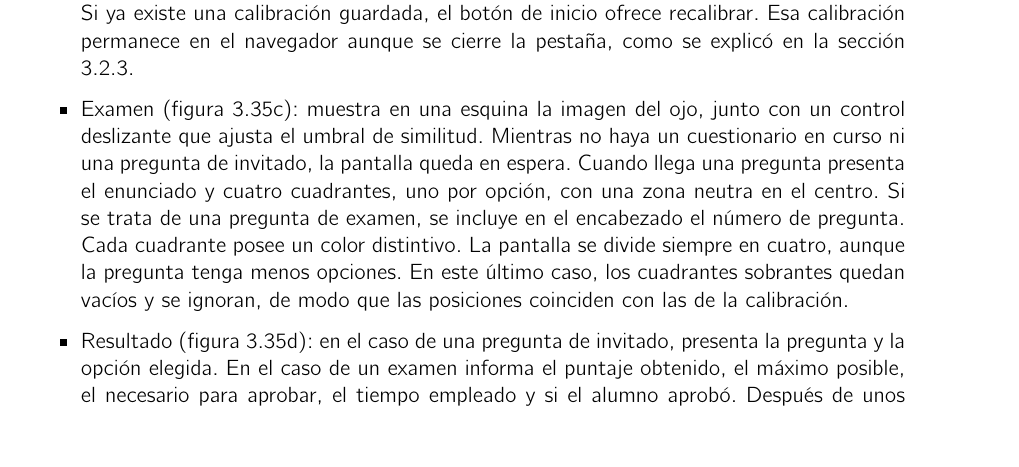
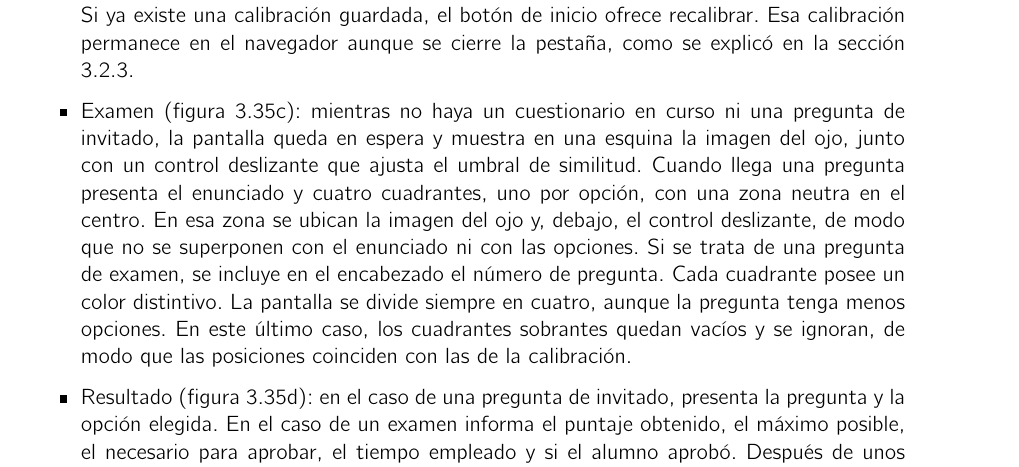
Before and after one commit to nataliaborbon/LEVI_Informe, a LaTeX thesis (Trabajo_de_Graduación_Natalia_Carolina_Borbón___Facundo_Ordoñez_Nadra/informe.tex, which reads Trabajo_de_Graduación_Natalia_Carolina_Borbón___Facundo_Ordoñez_Nadra/capitulos/capitulo3.tex): part of page 75 of 96, cut so that both start at the same text. Compiled offline with pdfLaTeX.

Commit message:
Vista Examen: video y umbral de similitud en la zona neutra

```diff
--- a/Trabajo_de_Graduación_Natalia_Carolina_Borbón___Facundo_Ordoñez_Nadra/capitulos/capitulo3.tex
+++ b/Trabajo_de_Graduación_Natalia_Carolina_Borbón___Facundo_Ordoñez_Nadra/capitulos/capitulo3.tex
@@ -1784,7 +1784,7 @@ El alumno ingresa sin autenticarse. Su pantalla reúne cuatro vistas que se alte
 %\item Calibración (figura \ref{fig:alumnocalibracion}): muestra seis recuadros, uno por cada plantilla, y la imagen del ojo que se analiza. Presenta un botón de inicio y uno de retorno. Durante la secuencia, un mensaje indica hacia dónde debe mirar el alumno y una cuenta regresiva anuncia cada captura. El proceso puede abortarse voluntariamente con un botón. Al finalizar, las plantillas aparecen en sus recuadros y el alumno puede guardarlas o repetir el proceso. Si ya existe una calibración realizada en la misma sesión, el botón de inicio ofrece recalibrar. Esta calibración antigua, almacenada en la memoria de sesión del navegador, se mantiene disponible mientras la pestaña permanezca abierta.
 \item Calibración (figura \ref{fig:alumnocalibracion}): muestra seis recuadros, uno por cada plantilla, y la imagen del ojo que se analiza. Presenta un botón de inicio y uno de retorno. Durante la secuencia, un mensaje indica hacia dónde debe mirar el alumno y una cuenta regresiva anuncia cada captura. El proceso puede abortarse voluntariamente con un botón. Al finalizar, las plantillas aparecen en sus recuadros y el alumno puede guardarlas o repetir el proceso. Si ya existe una calibración guardada, el botón de inicio ofrece recalibrar. Esa calibración permanece en el navegador aunque se cierre la pestaña, como se explicó en la sección \ref{sec:template_matching}.
 
-\item Examen (figura \ref{fig:alumnoexamen}): muestra en una esquina la imagen del ojo, junto con un control deslizante que ajusta el umbral de similitud. Mientras no haya un cuestionario en curso ni una pregunta de invitado, la pantalla queda en espera. Cuando llega una pregunta presenta el enunciado y cuatro cuadrantes, uno por opción, con una zona neutra en el centro. Si se trata de una pregunta de examen, se incluye en el encabezado el número de pregunta. Cada cuadrante posee un color distintivo. La pantalla se divide siempre en cuatro, aunque la pregunta tenga menos opciones. En este último caso, los cuadrantes sobrantes quedan vacíos y se ignoran, de modo que las posiciones coinciden con las de la calibración.
+\item Examen (figura \ref{fig:alumnoexamen}): mientras no haya un cuestionario en curso ni una pregunta de invitado, la pantalla queda en espera y muestra en una esquina la imagen del ojo, junto con un control deslizante que ajusta el umbral de similitud. Cuando llega una pregunta presenta el enunciado y cuatro cuadrantes, uno por opción, con una zona neutra en el centro. En esa zona se ubican la imagen del ojo y, debajo, el control deslizante, de modo que no se superponen con el enunciado ni con las opciones. Si se trata de una pregunta de examen, se incluye en el encabezado el número de pregunta. Cada cuadrante posee un color distintivo. La pantalla se divide siempre en cuatro, aunque la pregunta tenga menos opciones. En este último caso, los cuadrantes sobrantes quedan vacíos y se ignoran, de modo que las posiciones coinciden con las de la calibración.
 
 \item Resultado (figura \ref{fig:alumnoresultado}): en el caso de una pregunta de invitado, presenta la pregunta y la opción elegida. En el caso de un examen informa el puntaje obtenido, el máximo posible, el necesario para aprobar, el tiempo empleado y si el alumno aprobó. Después de unos segundos la pantalla vuelve sola a la espera, sin necesidad de pulsar ningún botón.
 
```
Also changed, not shown: Trabajo_de_Graduación_Natalia_Carolina_Borbón___Facundo_Ordoñez_Nadra/figuras/pantallasalumno.png.
